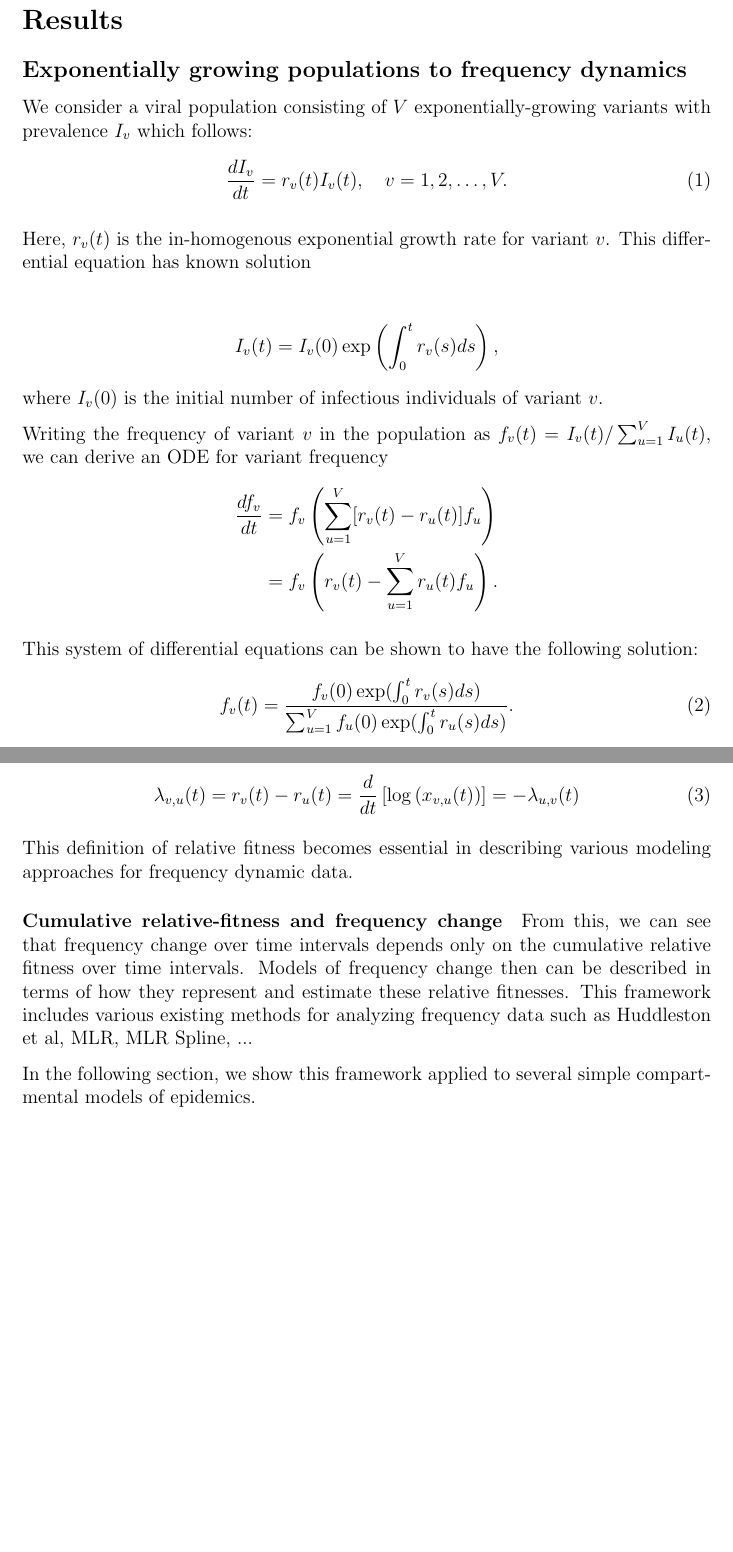
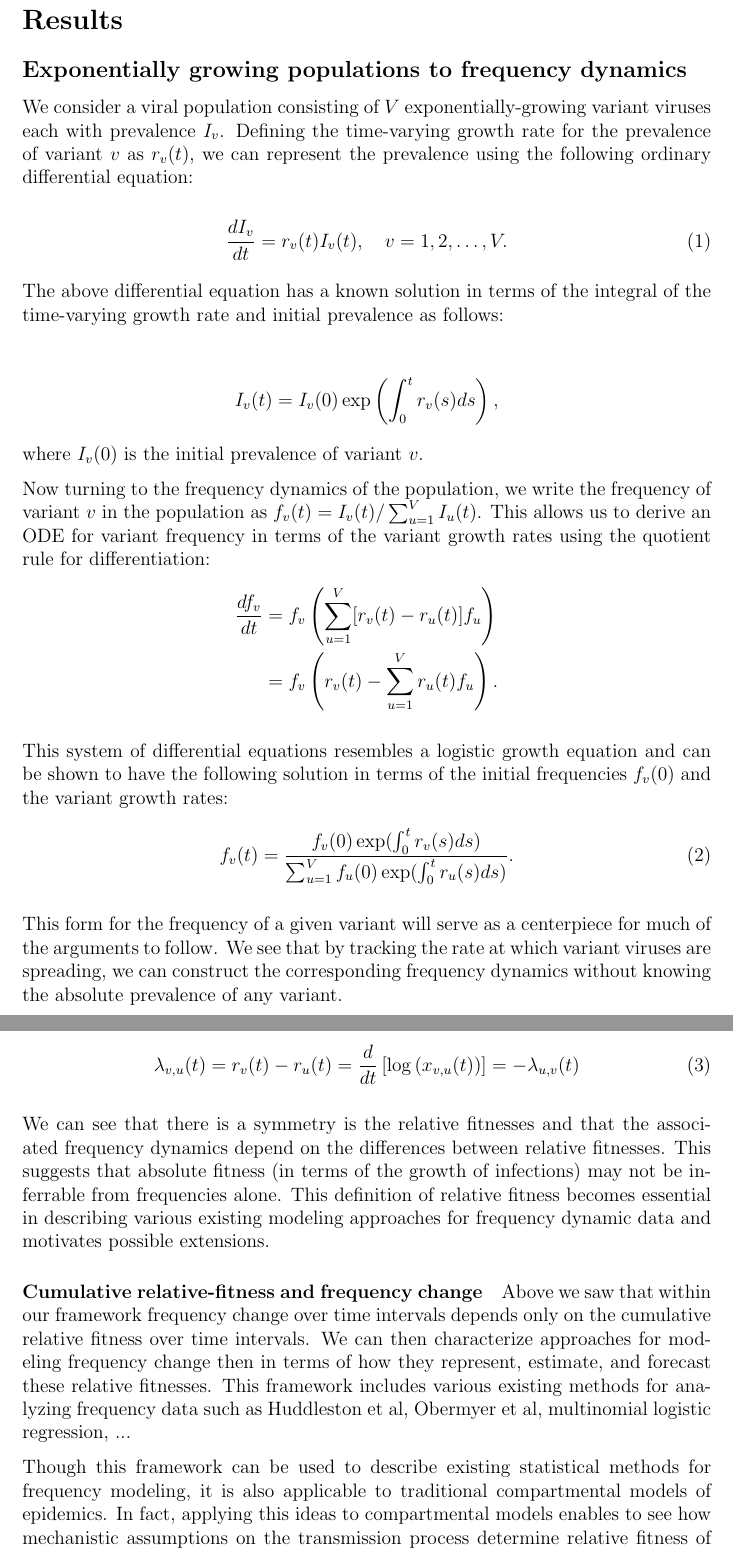
Before and after one commit to blab/relative-fitness-mechanisms, a LaTeX paper (manuscript/relative-fitness-mechanisms.tex): two parts of pages 3 and 4 of 15 before the commit and two parts of pages 3 and 4 of 16 after it, joined at a grey line, cut so that both start at the same text, the shorter picture padded with empty space. Compiled offline with pdfLaTeX.

Commit message:
Adding cites; updated results.

```diff
--- a/manuscript/relative-fitness-mechanisms.tex
+++ b/manuscript/relative-fitness-mechanisms.tex
@@ -123,40 +123,42 @@ Using these models, we then highlight the importance of historical population ex
 With the knowledge gained from this analysis, we develop several new models of variant frequency dynamics which we use to characterize trade-offs between immune escape and intrinsic transmissibility boosts for pathogens.
 Motivated by the results of the theoretical framework, we develop two new non-parametric models for relative fitness estimation and frequency forecasting: one based on Gaussian processes and the other on latent factor models.
 
-
-
 \section*{Results}
 
 \subsection*{Exponentially growing populations to frequency dynamics}%
 
-We consider a viral population consisting of $V$ exponentially-growing variants with prevalence $I_{v}$ which follows:
+We consider a viral population consisting of $V$ exponentially-growing variant viruses each with prevalence $I_{v}$.
+Defining the time-varying growth rate for the prevalence of variant $v$ as $r_{v}(t)$, we can represent the prevalence using the following ordinary differential equation:
+
 \begin{equation} \label{eq:inhomo_exp_growth}
     \frac{d I_{v}}{d t} = r_{v}(t) I_{v}(t), \quad v = 1,2, \ldots, V.
 \end{equation}
 
-Here, $r_{v}(t)$ is the in-homogenous exponential growth rate for variant $v$.
-This differential equation has known solution
+The above differential equation has a known solution in terms of the integral of the time-varying growth rate and initial prevalence as follows:
 
 \begin{align*}
 I_{v}(t) = I_{v}(0) \exp\left( \int_{0}^{t} r_{v}(s) ds\right),
 \end{align*}
-where $I_{v}(0)$ is the initial number of infectious individuals of variant $v$.
+where $I_{v}(0)$ is the initial prevalence of variant $v$.
 
-Writing the frequency of variant $v$ in the population as  $f_{v}(t) = I_{v}(t) / \sum_{u=1}^{V} I_{u}(t)$, we can derive an ODE for variant frequency
+Now turning to the frequency dynamics of the population, we write the frequency of variant $v$ in the population as  $f_{v}(t) = I_{v}(t) / \sum_{u=1}^{V} I_{u}(t)$.
+This allows us to derive an ODE for variant frequency in terms of the variant growth rates using the quotient rule for differentiation:
 \begin{align*}
     \frac{d f_{v}}{d t} &= f_{v} \left( \sum_{u=1}^{V} [r_{v}(t) - r_{u}(t)] f_{u} \right)\\
                         &= f_{v} \left( r_{v}(t) - \sum_{u=1}^{V} r_{u}(t) f_{u} \right).
 \end{align*}
 
-This system of differential equations can be shown to have the following solution:
+This system of differential equations resembles a logistic growth equation and can be shown to have the following solution in terms of the initial frequencies $f_{v}(0)$ and the variant growth rates:
 \begin{align}
     f_{v}(t) &= \frac{ f_{v}(0) \exp( \int_{0}^{t} r_{v}(s) ds)}{\sum_{u=1}^{V}  f_{u}(0) \exp( \int_{0}^{t} r_{u}(s) ds)}.
 \end{align}
 
+This form for the frequency of a given variant will serve as a centerpiece for much of the arguments to follow.
+We see that by tracking the rate at which variant viruses are spreading, we can construct the corresponding frequency dynamics without knowing the absolute prevalence of any variant.
 
 \paragraph{Relative frequency and relative fitness}%
 
-Using the above equation for the variant frequencies, we can write the relative frequency of variant $v$ over $u$ as $x_{v,u}(t) = f_{v}(t) / f_{u}(t)$
+Using the above equation for the variant frequencies, we can write the relative frequency of variant $v$ over $u$ as $x_{v,u}(t) = f_{v}(t) / f_{u}(t)$ to see:
 \begin{align*}
     x_{v, u}(t) = \frac{f_{v}(t)}{f_{u}(t)} &= \frac{f_{v}(0)}{f_{u}(0)} \exp \left( \int_{0}^{t} [r_{v}(s) - r_{u}(s)] ds \right)\\
                                             &=x_{v,u}(0)\exp \left( \int_{0}^{t} \lambda_{v,u}(s) ds \right).
@@ -168,17 +170,21 @@ We can notice that this relative fitness is exactly
 \lambda_{v, u}(t) = r_{v}(t) - r_{u}(t) = \frac{d }{d t} \left[\log \left( x_{v,u}(t) \right) \right] = - \lambda_{u,v}(t)
 \end{align}
 
-This definition of relative fitness becomes essential in describing various modeling approaches for frequency dynamic data.
+We can see that there is a symmetry is the relative fitnesses and that the associated frequency dynamics depend on the differences between relative fitnesses.
+This suggests that absolute fitness (in terms of the growth of infections) may not be inferrable from frequencies alone.
+This definition of relative fitness becomes essential in describing various existing modeling approaches for frequency dynamic data and motivates possible extensions.
 
 %TODO: Enumerate assumptions of this?
-
 \paragraph{Cumulative relative-fitness and frequency change}
 
-From this, we can see that frequency change over time intervals depends only on the cumulative relative fitness over time intervals.
-Models of frequency change then can be described in terms of how they represent and estimate these relative fitnesses.
-This framework includes various existing methods for analyzing frequency data such as Huddleston et al, MLR, MLR Spline, ...
+Above we saw that within our framework frequency change over time intervals depends only on the cumulative relative fitness over time intervals.
+We can then characterize approaches for modeling frequency change then in terms of how they represent, estimate, and forecast these relative fitnesses.
+This framework includes various existing methods for analyzing frequency data such as Huddleston et al, Obermyer et al, multinomial logistic regression, ...  %TODO: Cite John, Obermyer..., ...
+%Question: How would I nest Piantham in this framework? Can I?
 
-In the following section, we show this framework applied to several simple compartmental models of epidemics.
+
+Though this framework can be used to describe existing statistical methods for frequency modeling, it is also applicable to traditional compartmental models of epidemics.
+In fact, applying this ideas to compartmental models enables to see how mechanistic assumptions on the transmission process determine relative fitness of variant viruses.
 
 \subsection*{Applications to epidemic models}
 
```
Also changed, not shown: manuscript/relative-fitness-mechanisms.tex (9 more changed lines).
